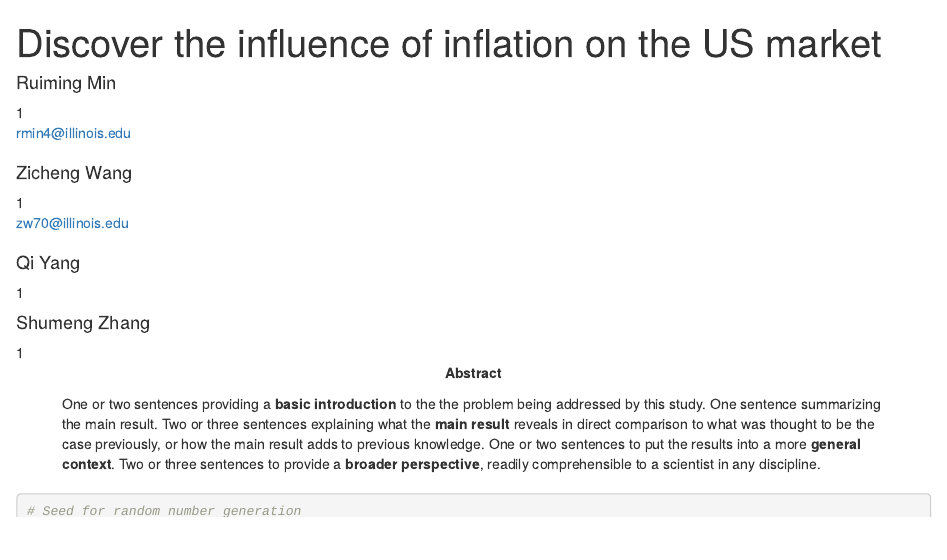
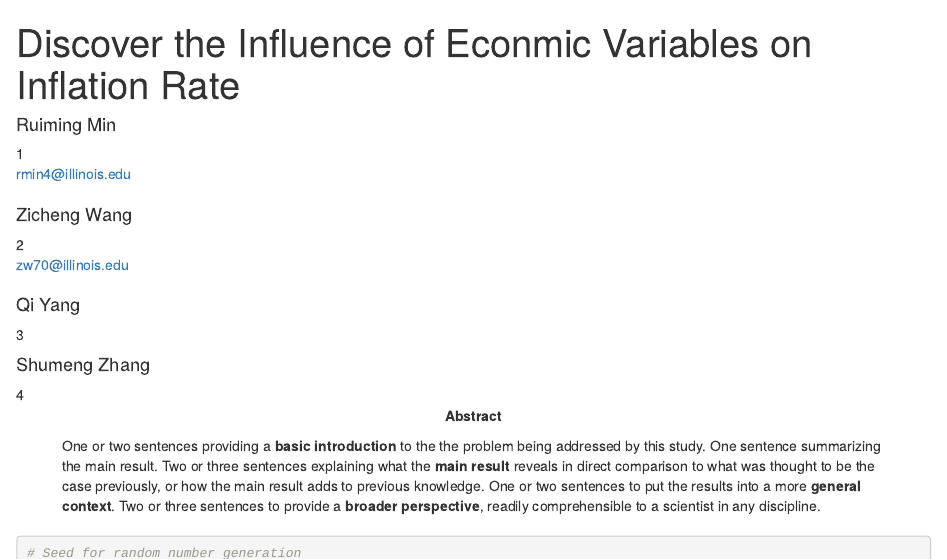
Before and after one commit to MelchizedekM/stat429_final_proj, an R Markdown document (stat429_group2_final_proj.Rmd): the page in a window 1100 px wide, from its top. Rendered offline with R 4.5, knitr and Pandoc, with nearby package versions; some code elsewhere in the file could not run offline; a font, style sheet, LaTeX package, included part or bibliography that could not be used is replaced or left out.

Commit message:
Update stat429_group2_final_proj.Rmd

```diff
--- a/stat429_group2_final_proj.Rmd
+++ b/stat429_group2_final_proj.Rmd
@@ -1,6 +1,6 @@
 ---
-title             : "Discover the influence of inflation on the US market"
-shorttitle        : "Inflation and its factors"
+title             : "Discover the Influence of Econmic Variables on Inflation Rate"
+shorttitle        : "Inflation and the Economic Variables"
 
 author:
   - name          : "Ruiming Min"
@@ -8,21 +8,25 @@ author:
     email         : "rmin4@illinois.edu"
     role: # Contributorship roles (e.g., CRediT, https://credit.niso.org/)
       - "Conceptualization"
+      - "Data curation"
+      - "Resources"
+      - "Formal Analysis"
+      - "Methodology"
       - "Writing - Original Draft Preparation"
       - "Writing - Review & Editing"
   - name          : "Zicheng Wang"
-    affiliation   : "1"
+    affiliation   : "2"
     email         : "zw70@illinois.edu"
     role:
       - "role 3"
       - "role 4"
   - name          : "Qi Yang"
-    affiliation   : "1"
+    affiliation   : "3"
     role:
       - "role 1"
       - "role 2"
   - name          : "Shumeng Zhang"
-    affiliation   : "1"
+    affiliation   : "4"
     role:
       - "role 3"
       - "role 4"
```
